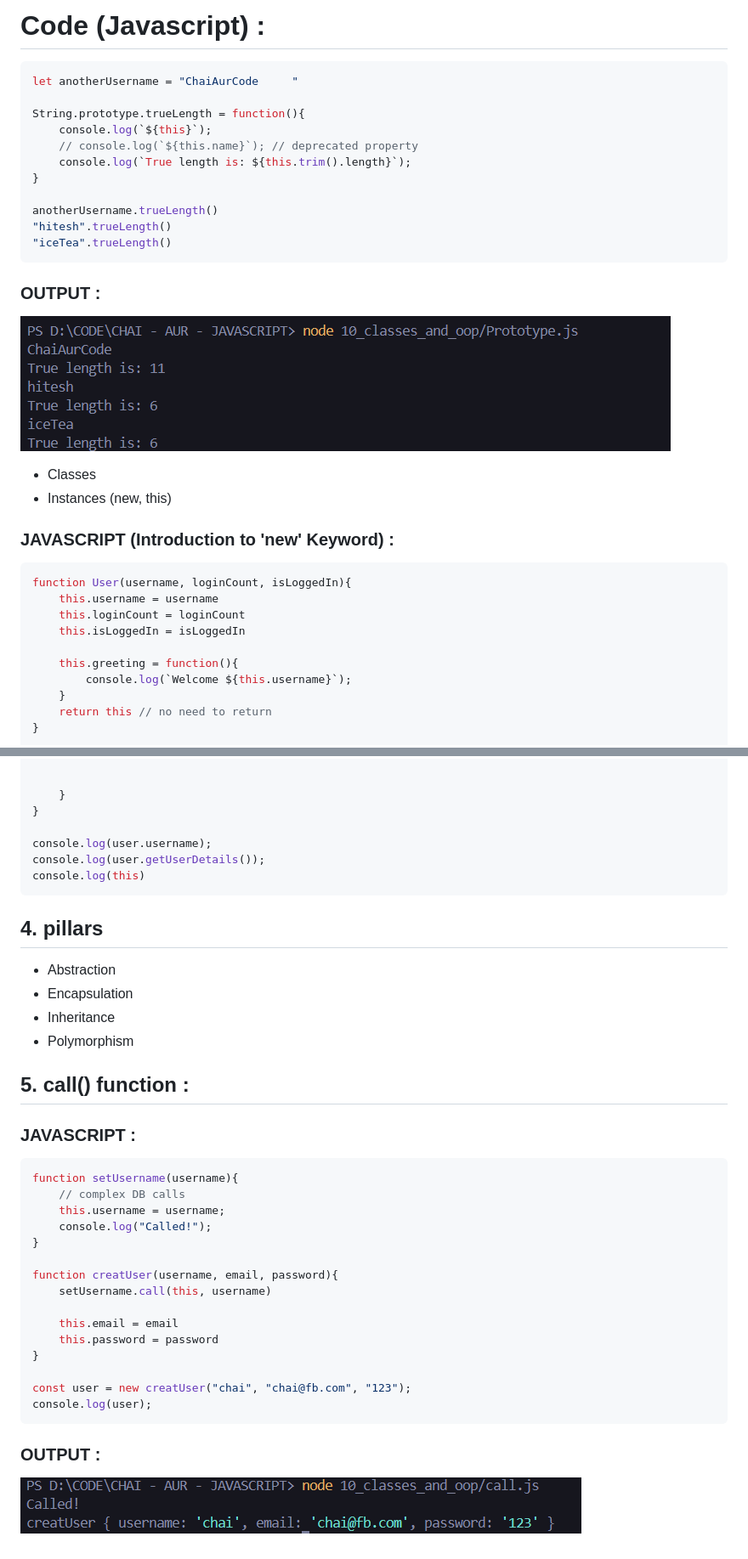
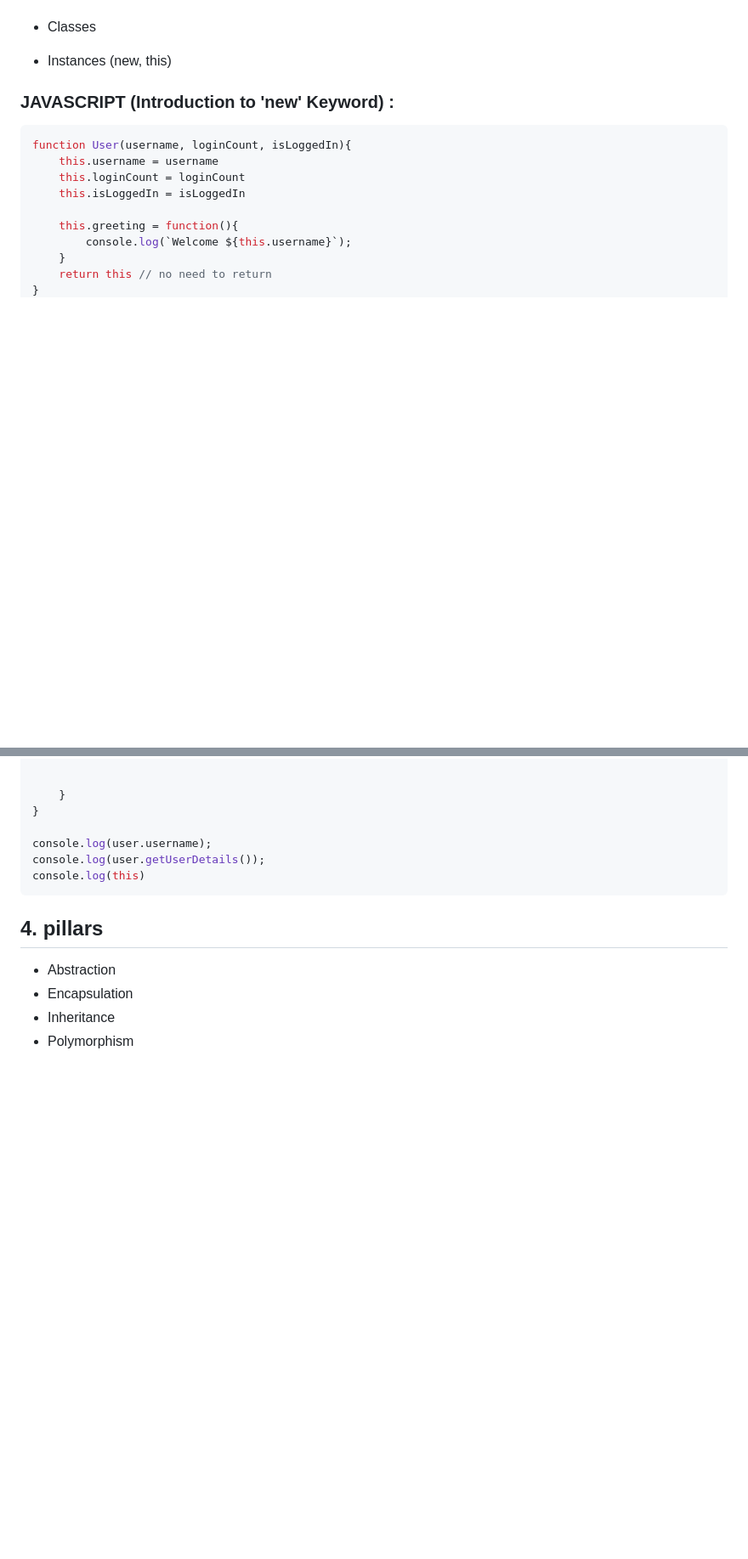
Before and after one commit to Parth-S-Mahale/chai-aur-javascript, a Markdown page: 10_classes_and_oop/README.md, 2 parts joined by grey strips. Shown: that part at 85% size. Drawn GitHub-style; blank space fills up the shorter version.

````diff
--- a/10_classes_and_oop/README.md
+++ b/10_classes_and_oop/README.md
@@ -165,19 +86,3 @@ Object.setPrototypeOf(TeachingSupport, Teacher)
-# Code (Javascript) :
-```js
-let anotherUsername = "ChaiAurCode     "
-
-String.prototype.trueLength = function(){
-    console.log(`${this}`);
-    // console.log(`${this.name}`); // deprecated property
-    console.log(`True length is: ${this.trim().length}`);
-}
-
-anotherUsername.trueLength()
-"hitesh".trueLength()
-"iceTea".trueLength()
-```
-### OUTPUT :
-![alt text](image-1.png)
 - Classes
 - Instances (new, this)
 
@@ -228,27 +133,3 @@ console.log(this)
 - Encapsulation
 - Inheritance
 - Polymorphism
-
-## 5. call() function :
-
-### JAVASCRIPT :
-``` js
-function setUsername(username){
-    // complex DB calls
-    this.username = username;
-    console.log("Called!");
-}
-
-function creatUser(username, email, password){
-    setUsername.call(this, username)
-
-    this.email = email
-    this.password = password
-}
-
-const user = new creatUser("chai", "chai@fb.com", "123");
-console.log(user);
-```
-
-### OUTPUT :
-![alt text](image-2.png)
````
Also changed, not shown: other parts of 10_classes_and_oop/README.md (+1 -80 lines), 11_prototypes/README.md (added, +102 -0 lines), 12_call_and_this/README.md (added, +23 -0 lines), 13_bind_and_objects/README.md (added, +113 -0 lines), 14_getters_and_setters/README.md (added, +112 -0 lines), 15_lexicalScoping_and_closure/README.md (added, +113 -0 lines), 11_prototypes/image-1.png (renamed from 10_classes_and_oop/image-1.png), 12_call_and_this/image-2.png (renamed from 10_classes_and_oop/image-2.png), 13 other files.
